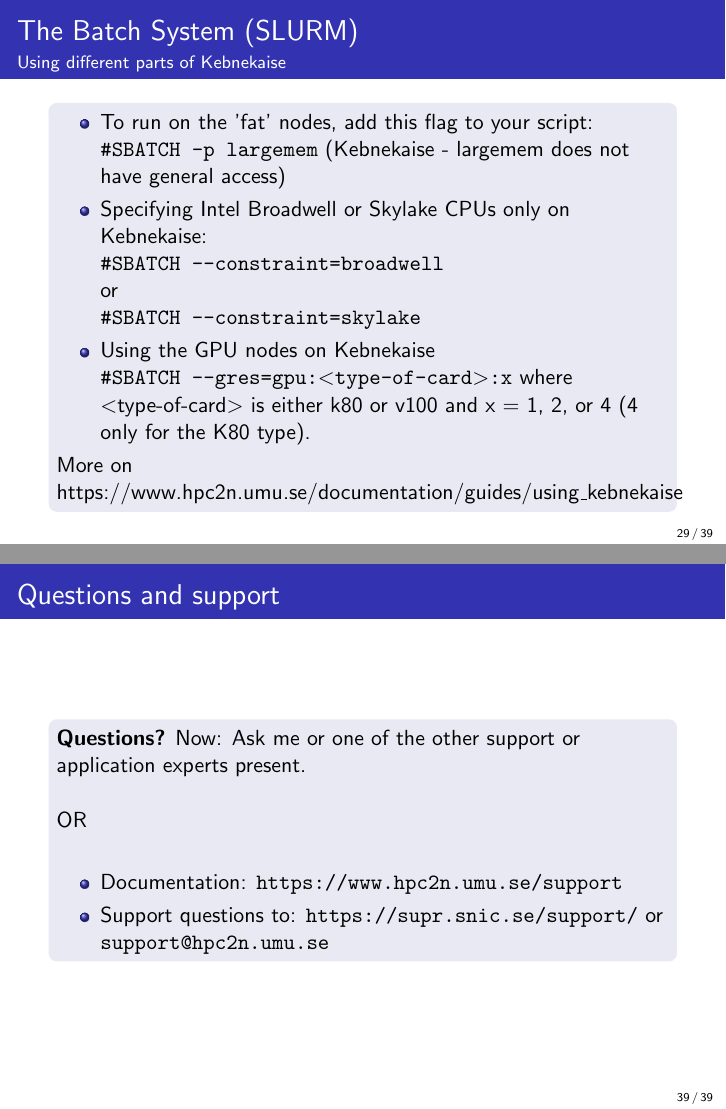
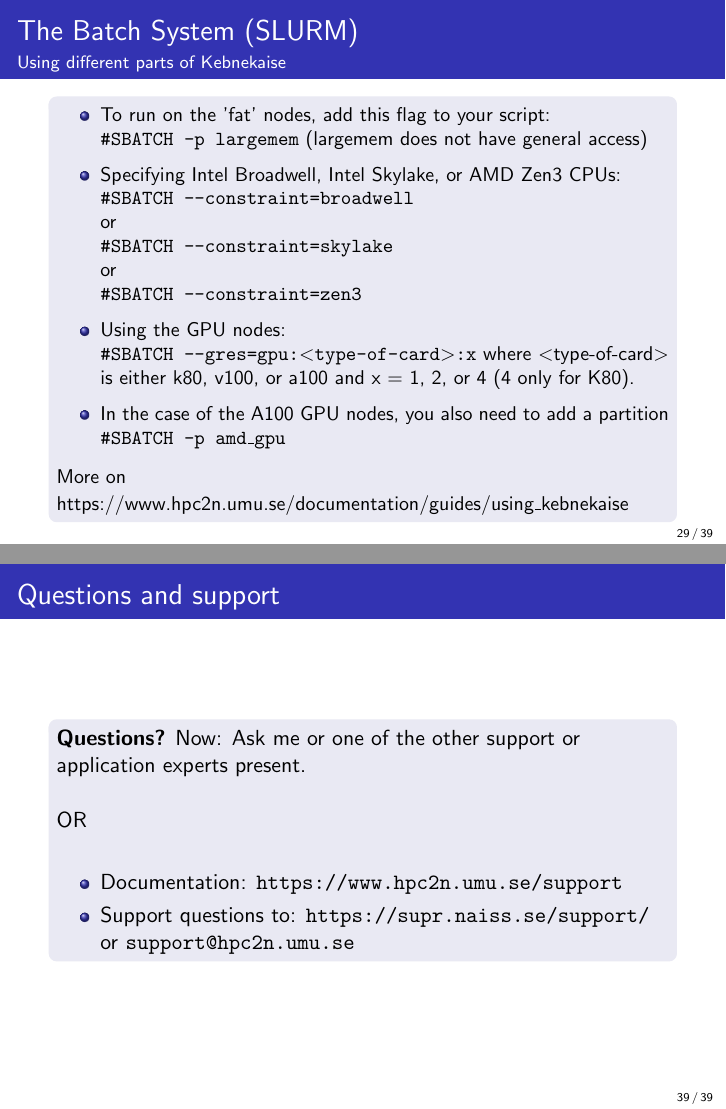
Before and after one commit to hpc2n/intro-course, LaTeX slides (slides/3.source/slides-sep-2021.tex): pages 29 and 39 of 39, joined at a grey line. Compiled offline with pdfLaTeX.

Commit message:
Updating the slides for part 3

```diff
--- a/slides/3.source/slides-sep-2021.tex
+++ b/slides/3.source/slides-sep-2021.tex
@@ -689,17 +689,23 @@ script, or a job script).
  \frame{\frametitle{The Batch System (SLURM)}\framesubtitle{Using different parts of Kebnekaise}
 
    \begin{block}{}
-    \begin{itemize}
+     \begin{small}
+       \begin{itemize}
      \item To run on the 'fat' nodes, add this flag to your script: \\
- \texttt{\#SBATCH -p largemem} (Kebnekaise - largemem does not have general access) \\
-     \item  Specifying Intel Broadwell or Skylake CPUs only on Kebnekaise: \\
+ \texttt{\#SBATCH -p largemem} (largemem does not have general access) \\
+     \item  Specifying Intel Broadwell, Intel Skylake, or AMD Zen3 CPUs: \\
  \texttt{\#SBATCH --constraint=broadwell} \\
  or \\
- \texttt{\#SBATCH --constraint=skylake}
-     \item Using the GPU nodes on Kebnekaise \\
- \texttt{\#SBATCH --gres=gpu:$<$type-of-card$>$:x} where $<$type-of-card$>$ is either k80 or v100 and x = 1, 2, or 4 (4 only for the K80 type). \\
+ \texttt{\#SBATCH --constraint=skylake} \\
+ or \\
+ \texttt{\#SBATCH --constraint=zen3} \\
+     \item Using the GPU nodes: \\
+       \texttt{\#SBATCH --gres=gpu:$<$type-of-card$>$:x} where $<$type-of-card$>$ is either k80, v100, or a100 and x = 1, 2, or 4 (4 only for K80). \\
+     \item In the case of the A100 GPU nodes, you also need to add a partition \\
+       \texttt{\#SBATCH -p amd\_gpu}
     \end{itemize}
  More on https://www.hpc2n.umu.se/documentation/guides/using\_kebnekaise
+     \end{small}
    \end{block}
  }
 
@@ -966,7 +972,7 @@ OR
 
     \begin{itemize}
     \item Documentation: \texttt{https://www.hpc2n.umu.se/support}
-    \item Support questions to: \texttt{https://supr.snic.se/support/} or \texttt{support@hpc2n.umu.se}
+    \item Support questions to: \texttt{https://supr.naiss.se/support/} or \texttt{support@hpc2n.umu.se}
     \end{itemize}
   \end{block}
 
```
Also changed, not shown: slides/3.source/slides-sep-2021.pdf, slides/3.source/slides-sep-2021.tex (18 more changed lines), 7 other files.
